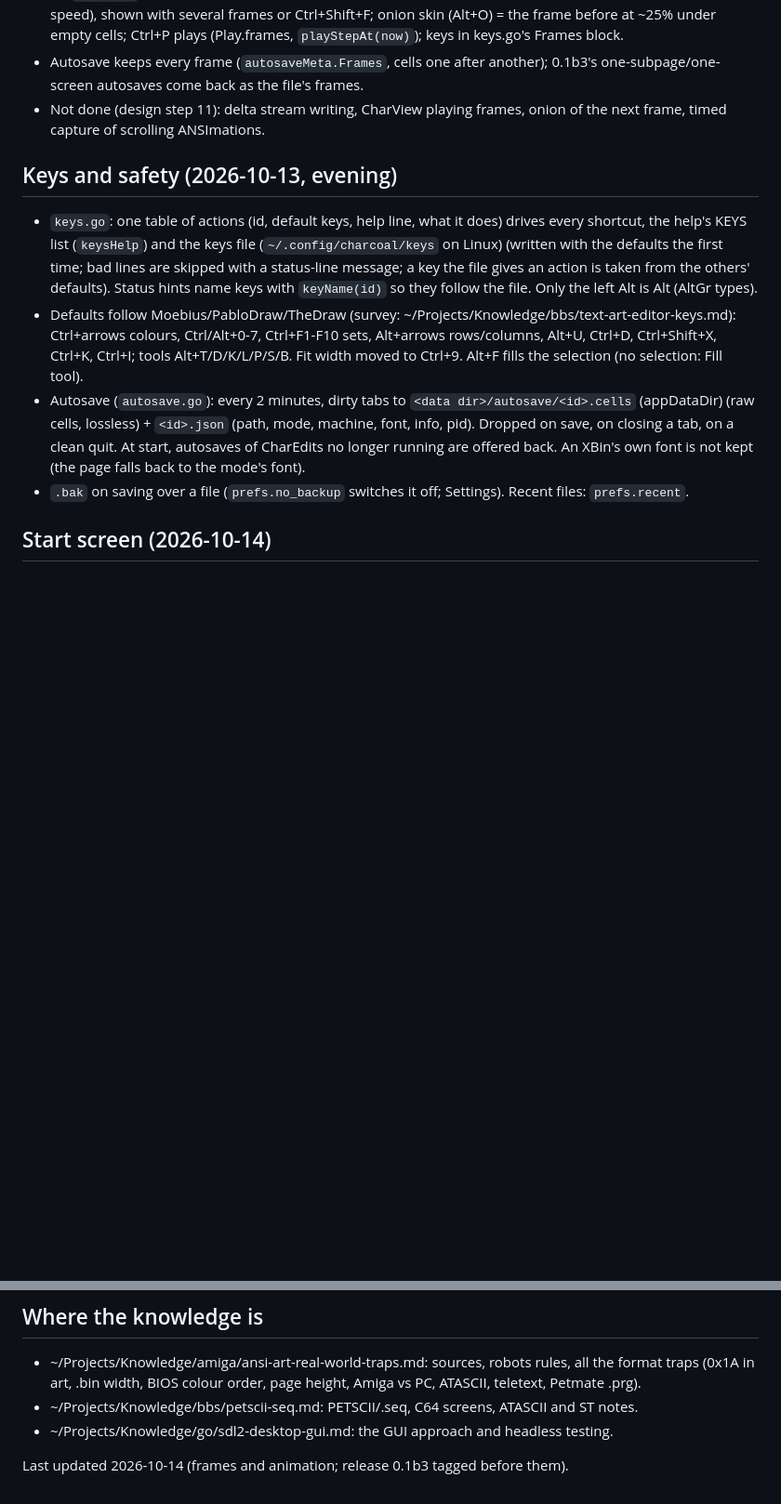
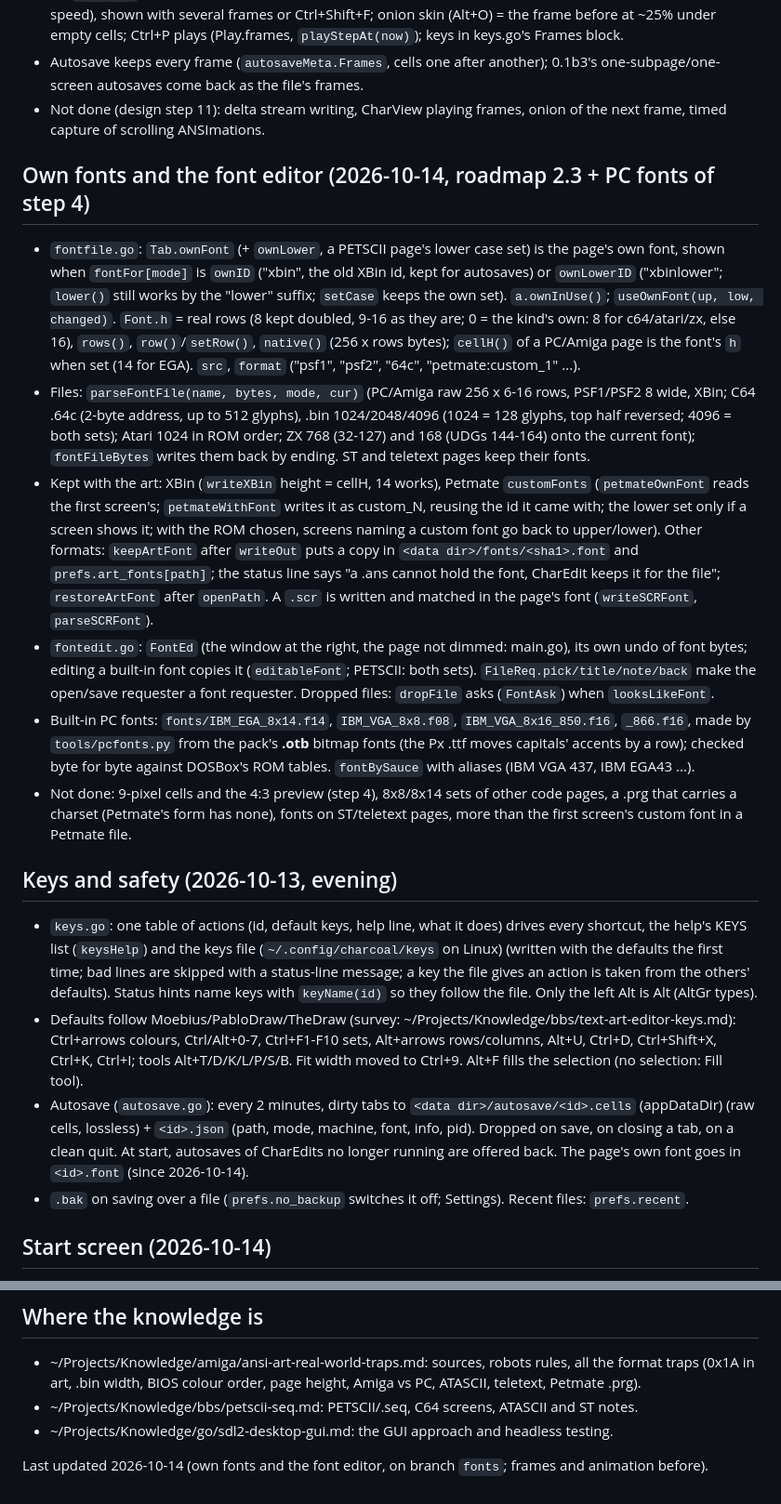
Before and after one commit to creep-ltx/charcoal, a Markdown page: docs/HANDOFF.md, 2 parts joined by grey strips. Shown at 93% size. Drawn GitHub-style; blank space fills up the shorter version.

```diff
--- a/docs/HANDOFF.md
+++ b/docs/HANDOFF.md
@@ -53,6 +53,34 @@ CharView: n/p/arrows, q/Esc, a auto-scroll (smooth/step with s, speed [ ]), wide
 - Not done (design step 11): delta stream writing, CharView playing frames, onion of the next frame, timed capture
   of scrolling ANSImations.
 
+## Own fonts and the font editor (2026-10-14, roadmap 2.3 + PC fonts of step 4)
+
+- `fontfile.go`: `Tab.ownFont` (+ `ownLower`, a PETSCII page's lower case set) is the page's own font, shown when
+  `fontFor[mode]` is `ownID` ("xbin", the old XBin id, kept for autosaves) or `ownLowerID` ("xbinlower";
+  `lower()` still works by the "lower" suffix; `setCase` keeps the own set). `a.ownInUse()`; `useOwnFont(up, low,
+  changed)`. `Font.h` = real rows (8 kept doubled, 9-16 as they are; 0 = the kind's own: 8 for c64/atari/zx, else
+  16), `rows()`, `row()`/`setRow()`, `native()` (256 x rows bytes); `cellH()` of a PC/Amiga page is the font's `h`
+  when set (14 for EGA). `src`, `format` ("psf1", "psf2", "64c", "petmate:custom_1" ...).
+- Files: `parseFontFile(name, bytes, mode, cur)` (PC/Amiga raw 256 x 6-16 rows, PSF1/PSF2 8 wide, XBin; C64 .64c
+  (2-byte address, up to 512 glyphs), .bin 1024/2048/4096 (1024 = 128 glyphs, top half reversed; 4096 = both
+  sets); Atari 1024 in ROM order; ZX 768 (32-127) and 168 (UDGs 144-164) onto the current font); `fontFileBytes`
+  writes them back by ending. ST and teletext pages keep their fonts.
+- Kept with the art: XBin (`writeXBin` height = cellH, 14 works), Petmate `customFonts` (`petmateOwnFont` reads
+  the first screen's; `petmateWithFont` writes it as custom_N, reusing the id it came with; the lower set only if a
+  screen shows it; with the ROM chosen, screens naming a custom font go back to upper/lower). Other formats:
+  `keepArtFont` after `writeOut` puts a copy in `<data dir>/fonts/<sha1>.font` and `prefs.art_fonts[path]`; the
+  status line says "a .ans cannot hold the font, CharEdit keeps it for the file"; `restoreArtFont` after
+  `openPath`. A `.scr` is written and matched in the page's font (`writeSCRFont`, `parseSCRFont`).
+- `fontedit.go`: `FontEd` (the window at the right, the page not dimmed: main.go), its own undo of font bytes;
+  editing a built-in font copies it (`editableFont`; PETSCII: both sets). `FileReq.pick/title/note/back` make the
+  open/save requester a font requester. Dropped files: `dropFile` asks (`FontAsk`) when `looksLikeFont`.
+- Built-in PC fonts: `fonts/IBM_EGA_8x14.f14`, `IBM_VGA_8x8.f08`, `IBM_VGA_8x16_850.f16`, `_866.f16`, made by
+  `tools/pcfonts.py` from the pack's **.otb** bitmap fonts (the Px .ttf moves capitals' accents by a row);
+  checked byte for byte against DOSBox's ROM tables. `fontBySauce` with aliases (IBM VGA 437, IBM EGA43 ...).
+- Not done: 9-pixel cells and the 4:3 preview (step 4), 8x8/8x14 sets of other code pages, a .prg that carries a
+  charset (Petmate's form has none), fonts on ST/teletext pages, more than the first screen's custom font in a
+  Petmate file.
+
 ## Keys and safety (2026-10-13, evening)
 
 - `keys.go`: one table of actions (id, default keys, help line, what it does) drives every shortcut, the help's
@@ -64,8 +92,8 @@ CharView: n/p/arrows, q/Esc, a auto-scroll (smooth/step with s, speed [ ]), wide
   tools Alt+T/D/K/L/P/S/B. Fit width moved to Ctrl+9. Alt+F fills the selection (no selection: Fill tool).
 - Autosave (`autosave.go`): every 2 minutes, dirty tabs to `<data dir>/autosave/<id>.cells` (appDataDir) (raw cells,
   lossless) + `<id>.json` (path, mode, machine, font, info, pid). Dropped on save, on closing a tab, on a clean
-  quit. At start, autosaves of CharEdits no longer running are offered back. An XBin's own font is not kept (the
-  page falls back to the mode's font).
+  quit. At start, autosaves of CharEdits no longer running are offered back. The page's own font goes in
+  `<id>.font` (since 2026-10-14).
 - `.bak` on saving over a file (`prefs.no_backup` switches it off; Settings). Recent files: `prefs.recent`.
 
 ## Start screen (2026-10-14)
@@ -146,4 +174,4 @@ The goal and the plan: docs/roadmap.md (the go-to editor for text artists on eve
 - ~/Projects/Knowledge/bbs/petscii-seq.md: PETSCII/.seq, C64 screens, ATASCII and ST notes.
 - ~/Projects/Knowledge/go/sdl2-desktop-gui.md: the GUI approach and headless testing.
 
-Last updated 2026-10-14 (frames and animation; release 0.1b3 tagged before them).
+Last updated 2026-10-14 (own fonts and the font editor, on branch `fonts`; frames and animation before).
```
Also changed, not shown: README.md (+26 -2 lines), docs/roadmap.md (+7 -3 lines), docs/screenshots/fonteditor.png (added).
